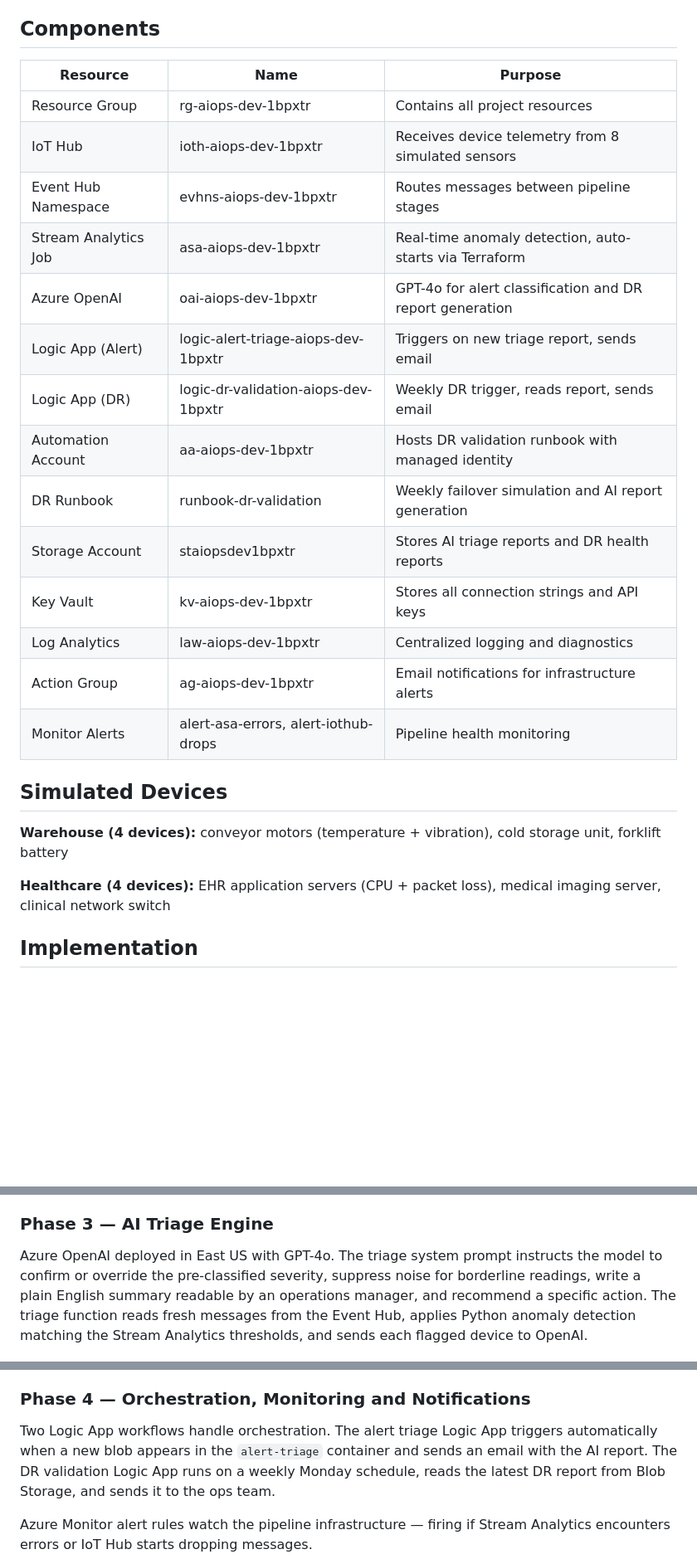
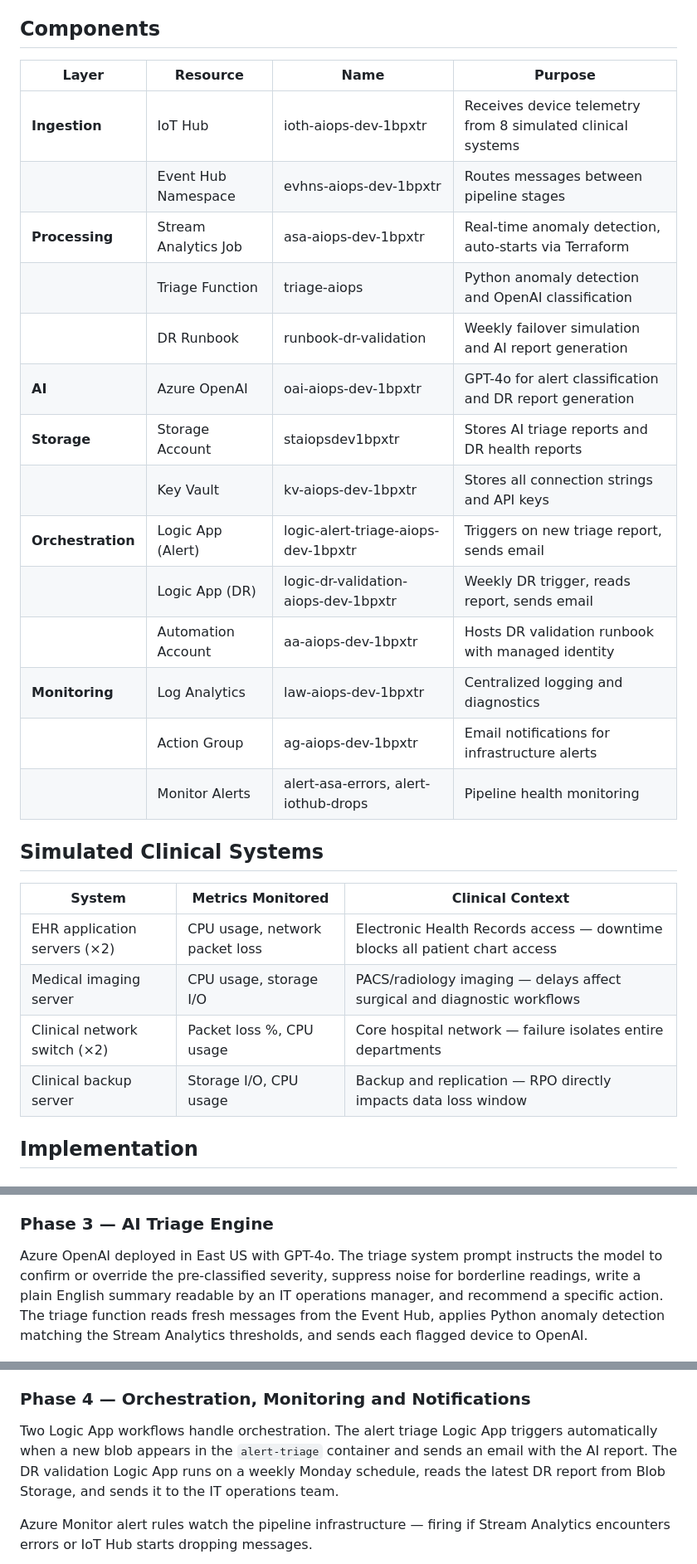
Before and after one commit to MEEKMILEZ/azure-cloud-portfolio, a Markdown page: 09-ai-ops-intelligence/README.md, 3 parts joined by grey strips. Shown at 83% size. Drawn GitHub-style; blank space fills up the shorter version.

Commit message:
Revise README for AI Ops Intelligence project
Updated the README to reflect changes in the AI Ops Intelligence project, emphasizing healthcare IT context and clarifying system components and processes.

```diff
--- a/09-ai-ops-intelligence/README.md
+++ b/09-ai-ops-intelligence/README.md
@@ -26,28 +30,31 @@ All infrastructure deployed via Terraform. No portal clicks for resource creatio
 
 ## Components
 
-| Resource | Name | Purpose |
+| Layer | Resource | Name | Purpose |
+|---|---|---|---|
+| **Ingestion** | IoT Hub | ioth-aiops-dev-1bpxtr | Receives device telemetry from 8 simulated clinical systems |
+| | Event Hub Namespace | evhns-aiops-dev-1bpxtr | Routes messages between pipeline stages |
+| **Processing** | Stream Analytics Job | asa-aiops-dev-1bpxtr | Real-time anomaly detection, auto-starts via Terraform |
+| | Triage Function | triage-aiops | Python anomaly detection and OpenAI classification |
+| | DR Runbook | runbook-dr-validation | Weekly failover simulation and AI report generation |
+| **AI** | Azure OpenAI | oai-aiops-dev-1bpxtr | GPT-4o for alert classification and DR report generation |
+| **Storage** | Storage Account | staiopsdev1bpxtr | Stores AI triage reports and DR health reports |
+| | Key Vault | kv-aiops-dev-1bpxtr | Stores all connection strings and API keys |
+| **Orchestration** | Logic App (Alert) | logic-alert-triage-aiops-dev-1bpxtr | Triggers on new triage report, sends email |
+| | Logic App (DR) | logic-dr-validation-aiops-dev-1bpxtr | Weekly DR trigger, reads report, sends email |
+| | Automation Account | aa-aiops-dev-1bpxtr | Hosts DR validation runbook with managed identity |
+| **Monitoring** | Log Analytics | law-aiops-dev-1bpxtr | Centralized logging and diagnostics |
+| | Action Group | ag-aiops-dev-1bpxtr | Email notifications for infrastructure alerts |
+| | Monitor Alerts | alert-asa-errors, alert-iothub-drops | Pipeline health monitoring |
+
+## Simulated Clinical Systems
+
+| System | Metrics Monitored | Clinical Context |
 |---|---|---|
-| Resource Group | rg-aiops-dev-1bpxtr | Contains all project resources |
-| IoT Hub | ioth-aiops-dev-1bpxtr | Receives device telemetry from 8 simulated sensors |
-| Event Hub Namespace | evhns-aiops-dev-1bpxtr | Routes messages between pipeline stages |
-| Stream Analytics Job | asa-aiops-dev-1bpxtr | Real-time anomaly detection, auto-starts via Terraform |
-| Azure OpenAI | oai-aiops-dev-1bpxtr | GPT-4o for alert classification and DR report generation |
-| Logic App (Alert) | logic-alert-triage-aiops-dev-1bpxtr | Triggers on new triage report, sends email |
-| Logic App (DR) | logic-dr-validation-aiops-dev-1bpxtr | Weekly DR trigger, reads report, sends email |
-| Automation Account | aa-aiops-dev-1bpxtr | Hosts DR validation runbook with managed identity |
-| DR Runbook | runbook-dr-validation | Weekly failover simulation and AI report generation |
-| Storage Account | staiopsdev1bpxtr | Stores AI triage reports and DR health reports |
-| Key Vault | kv-aiops-dev-1bpxtr | Stores all connection strings and API keys |
-| Log Analytics | law-aiops-dev-1bpxtr | Centralized logging and diagnostics |
-| Action Group | ag-aiops-dev-1bpxtr | Email notifications for infrastructure alerts |
-| Monitor Alerts | alert-asa-errors, alert-iothub-drops | Pipeline health monitoring |
-
-## Simulated Devices
-
-**Warehouse (4 devices):** conveyor motors (temperature + vibration), cold storage unit, forklift battery
-
-**Healthcare (4 devices):** EHR application servers (CPU + packet loss), medical imaging server, clinical network switch
+| EHR application servers (×2) | CPU usage, network packet loss | Electronic Health Records access — downtime blocks all patient chart access |
+| Medical imaging server | CPU usage, storage I/O | PACS/radiology imaging — delays affect surgical and diagnostic workflows |
+| Clinical network switch (×2) | Packet loss %, CPU usage | Core hospital network — failure isolates entire departments |
+| Clinical backup server | Storage I/O, CPU usage | Backup and replication — RPO directly impacts data loss window |
 
 ## Implementation
 
@@ -70,7 +77,7 @@ IoT Hub routes all device messages to Event Hub via a custom endpoint. Stream An
 
 ### Phase 3 — AI Triage Engine
 
-Azure OpenAI deployed in East US with GPT-4o. The triage system prompt instructs the model to confirm or override the pre-classified severity, suppress noise for borderline readings, write a plain English summary readable by an operations manager, and recommend a specific action. The triage function reads fresh messages from the Event Hub, applies Python anomaly detection matching the Stream Analytics thresholds, and sends each flagged device to OpenAI.
+Azure OpenAI deployed in East US with GPT-4o. The triage system prompt instructs the model to confirm or override the pre-classified severity, suppress noise for borderline readings, write a plain English summary readable by an IT operations manager, and recommend a specific action. The triage function reads fresh messages from the Event Hub, applies Python anomaly detection matching the Stream Analytics thresholds, and sends each flagged device to OpenAI.
 
 ![OpenAI Overview](./screenshots/07-openai-overview.png)
 *Azure OpenAI resource oai-aiops-dev-1bpxtr active in East US, Standard tier, ready to receive alert classification requests.*
@@ -80,7 +87,7 @@ Azure OpenAI deployed in East US with GPT-4o. The triage system prompt instructs
 
 ### Phase 4 — Orchestration, Monitoring and Notifications
 
-Two Logic App workflows handle orchestration. The alert triage Logic App triggers automatically when a new blob appears in the `alert-triage` container and sends an email with the AI report. The DR validation Logic App runs on a weekly Monday schedule, reads the latest DR report from Blob Storage, and sends it to the ops team.
+Two Logic App workflows handle orchestration. The alert triage Logic App triggers automatically when a new blob appears in the `alert-triage` container and sends an email with the AI report. The DR validation Logic App runs on a weekly Monday schedule, reads the latest DR report from Blob Storage, and sends it to the IT operations team.
 
 Azure Monitor alert rules watch the pipeline infrastructure — firing if Stream Analytics encounters errors or IoT Hub starts dropping messages.
 
```
Also changed, not shown: other parts of 09-ai-ops-intelligence/README.md (+23 -13 lines).
